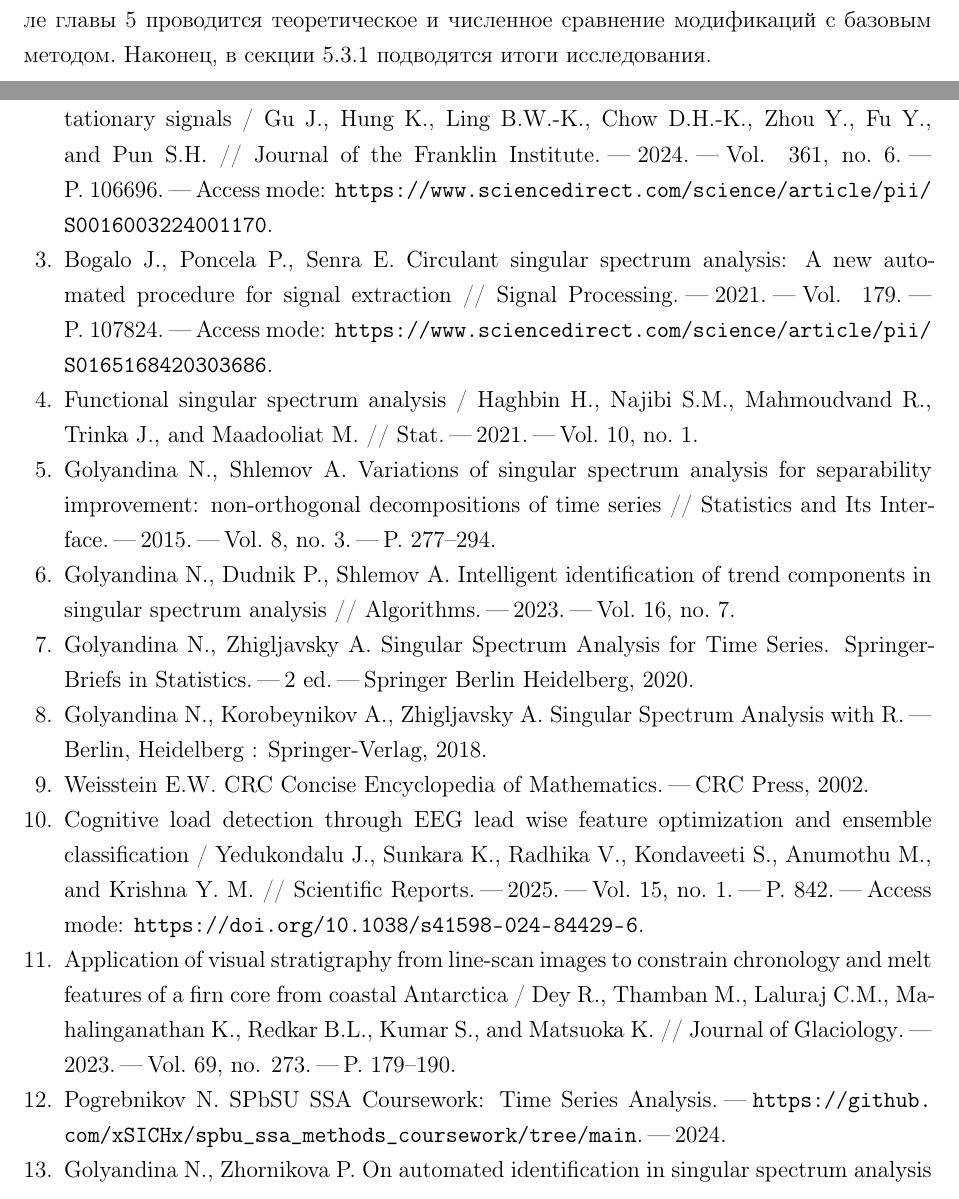
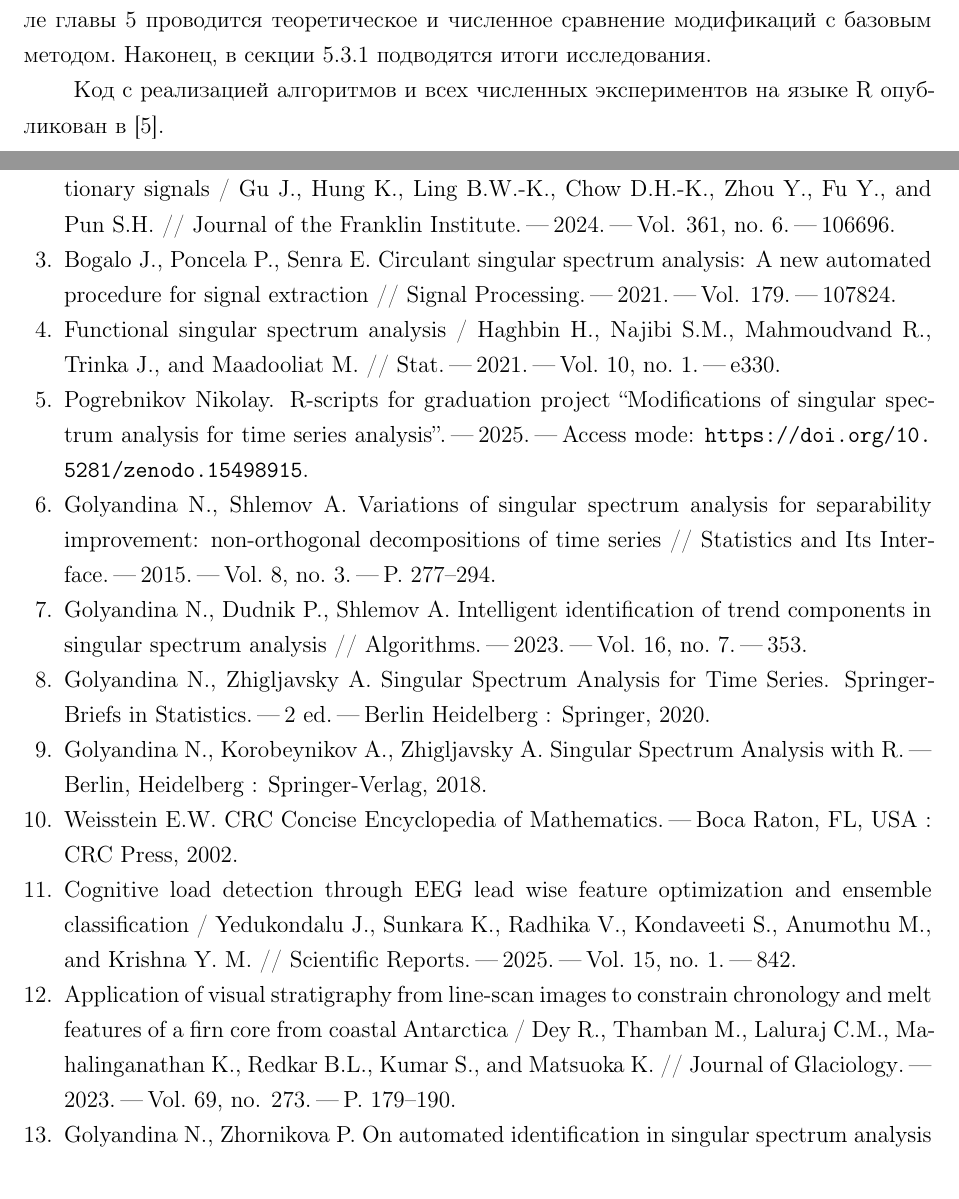
Before and after one commit to xSICHx/spbu_ssa_methods_coursework, a LaTeX thesis (Text/SSA_methods.tex, which reads Text/ref.bib): two parts of pages 5 and 63 of 64 before the commit and two parts of pages 5 and 63 of 63 after it, joined at a grey line, cut so that both start at the same text. Compiled offline with pdfLaTeX.

Commit message:
Complete

```diff
--- a/Text/SSA_methods.tex
+++ b/Text/SSA_methods.tex
@@ -163,6 +163,8 @@ $\mathrm{MSE}\left(\TS^{(2)}, \hat \TS^{(2)}\right) \rightarrow 0$.
 В каждом разделе главы \ref{chapter:comparison} проводится теоретическое и численное сравнение модификаций с базовым методом.
 Наконец, в секции \ref{sec:concl} подводятся итоги исследования.
 
+Код с реализацией алгоритмов и всех численных экспериментов на языке R опубликован в \cite{spbu_cissa_coursework_github}.
+
 
 % В секциях \ref{sec:gssa}, \ref{sec:compare_ssa_gssa} показан алгоритм $\GSSA$ и проведено сравнение с $\SSA$. В следующих разделах \ref{sec:cissa}, \ref{sec:comparison_cissa} представлен метод $\CISSA$, также с описанием его основных характеристик и проведено сравнение с $\SSA$. Затем в секциях \ref{sec:fssa}, \ref{sec:compare_fssa_ssa} рассматривается алгоритм $\FSSA$ и его сравнение с $\DSSA$ и $\MSSA$.  В заключительной секции \ref{sec:concl} подведены основные итоги исследования.
 
--- a/Text/ref.bib
+++ b/Text/ref.bib
@@ -8,7 +8,6 @@ pages = {107824},
 year = {2021},
 issn = {0165-1684},
 doi = {https://doi.org/10.1016/j.sigpro.2020.107824},
-url = {https://www.sciencedirect.com/science/article/pii/S0165168420303686},
 author = {Bogalo, J. and Poncela, P. and Senra, E.},
 keywords = {Circulant matrices, Principal components, Signal extraction, Singular spectrum analysis, Singular value decomposition, AM-FM Signals},
 abstract = {Sometimes, it is of interest to single out the fluctuations associated to a given frequency. We propose a new variant of SSA, Circulant SSA (CiSSA), that allows to extract the signal associated to any frequency specified beforehand. This is a novelty when compared with other SSA procedures that need to identify ex-post the frequencies associated to the extracted signals. We prove that CiSSA is asymptotically equivalent to these alternative procedures although with the advantage of avoiding the need of the subsequent frequency identification. We check its good performance and compare it to alternative SSA methods through several simulations for linear and nonlinear time series. We also prove its validity in the nonstationary case. We apply CiSSA in two different fields to show how it works with real data and find that it behaves successfully in both applications. Finally, we compare the performance of CiSSA with other state of the art techniques used for nonlinear and nonstationary signals with amplitude and frequency varying in time.}
@@ -37,24 +36,32 @@ author = {Golyandina, N. and Nekrutkin, V. and Zhigljavsky, A.},
 }
 
 @article{golyandina2023intelligent,
-author = {Golyandina, N. and Dudnik, P. and Shlemov, A.},
+	author = {Golyandina, N. and Dudnik, P. and Shlemov, A.},
 	title     = {Intelligent identification of trend components in singular spectrum analysis},
 	journal   = {Algorithms},
 	volume    = {16},
 	number    = {7},
+	publisher = {Chapman&Hall/CRC},
+	address = {Boca Raton, FL, USA},
 	year      = {2023},
-	doi       = {10.3390/a16070353}
+	doi       = {10.3390/a16070353},
+	note = {353}
+
 }
 
 
+@software{spbu_cissa_coursework_github,
+  author       = {Pogrebnikov, Nikolay},
+  title        = {R-scripts for graduation project ``Modifications of
+                   singular spectrum analysis for time series
+                   analysis''
+                  },
+  year         = 2025,
+  publisher    = {Zenodo},
+  doi          = {10.5281/zenodo.15498915},
+  url          = {https://doi.org/10.5281/zenodo.15498915},
+}
 
-@misc{spbu_cissa_coursework_github,
-author = {Pogrebnikov, N.},
-	title        = {{SPbSU} {SSA} Coursework: Time Series Analysis},
-	year         = {2024},
-	journal = {GitHub repository},
-	howpublished = {\url{https://github.com/xSICHx/spbu_ssa_methods_coursework/tree/main}}
-}
 
 
 @article{gu2024generalized,
@@ -67,7 +74,6 @@ pages = {106696},
 year = {2024},
 issn = {0016-0032},
 doi = {https://doi.org/10.1016/j.jfranklin.2024.106696},
-url = {https://www.sciencedirect.com/science/article/pii/S0016003224001170},
 keywords = {Singular spectrum analysis, Windowing technique, Spectral leakage, Frequency spectrum},
 abstract = {Singular spectrum analysis (SSA) has been verified to be an effective method for decomposing non-stationary signals. The decomposition and reconstruction stages can be interpreted as a zero-phase filtering process where reconstructed components are obtained by inputting a signal through moving average filters. However, mathematical analysis indicates that the use of a default rectangular window in the embedding stage would corrupt the frequency characteristics of the trajectory matrix, resulting in spectral leakage. To attenuate the effect of spectral leakage and to obtain more concentrated SSA components, this study introduces a windowing technique in SSA, called generalized singular spectrum analysis (GSSA). In GSSA, the default rectangular window is replaced with adjustable taper windows, which are widely used for attenuating spectral leakage. Through windowing, GSSA can achieve less spectral leakage, and produce more energy-concentrated reconstructed components compared with conventional SSA. Grouped spectral entropy (GSE) is used as the metric for evaluating the performance of the proposed GSSA algorithm. Results from experiments, which were conducted on a synthetic signal and two real electroencephalogram signals, show that GSSA outperforms the conventional SSA and the baseline in the reduction of spectral leakage. Compared with the baseline, the proposed GSSA achieves a lower averaged GSE, resulting in reduction of 0.4 for eigenfilters and 0.11 for reconstructed components, respectively. Our results reveal the effectiveness of GSSA in the decomposition and analysis of non-stationary signals.}
 }
@@ -97,6 +104,7 @@ author = {Golyandina, N. and Zhornikova, P.},
 @book{weisstein2002crc,
   title={CRC Concise Encyclopedia of Mathematics},
   author = {Weisstein, E.W.},
+  address = {Boca Raton, FL, USA},
   year={2002},
   publisher={CRC Press}
 }
@@ -114,5 +121,5 @@ author = {Golyandina, N. and Zhornikova, P.},
   doi       = {10.1038/s41598-024-84429-6},
-  url       = {https://doi.org/10.1038/s41598-024-84429-6},
+  note = {842}
 }
 
 
@@ -142,6 +148,7 @@ title = {Functional singular spectrum analysis},
 journal = {Stat},
 volume = {10},
 number = {1},
+note = {e330},
 keywords = {functional SVD, functional time series, Hilbert space, singular spectrum analysis},
 doi = {https://doi.org/10.1002/sta4.330},
 abstract = {In this paper, we develop a new extension of the singular spectrum analysis (SSA) called functional SSA to analyze functional time series. The new methodology is constructed by integrating ideas from functional data analysis and univariate SSA. Specifically, we introduce a trajectory operator in the functional world, which is equivalent to the trajectory matrix in the regular SSA. In the regular SSA, one needs to obtain the singular value decomposition (SVD) of the trajectory matrix to decompose a given time series. Since there is no procedure to extract the functional SVD (fSVD) of the trajectory operator, we introduce a computationally tractable algorithm to obtain the fSVD components. The effectiveness of the proposed approach is illustrated by an interesting example of remote sensing data. Also, we develop an efficient and user-friendly R package and a shiny web application to allow interactive exploration of the results.},
```
Also changed, not shown: Text/SSA_methods.pdf, Text/SSA_methods.tex (19 more changed lines), Text/ref.bib (9 more changed lines), 2 other files.
